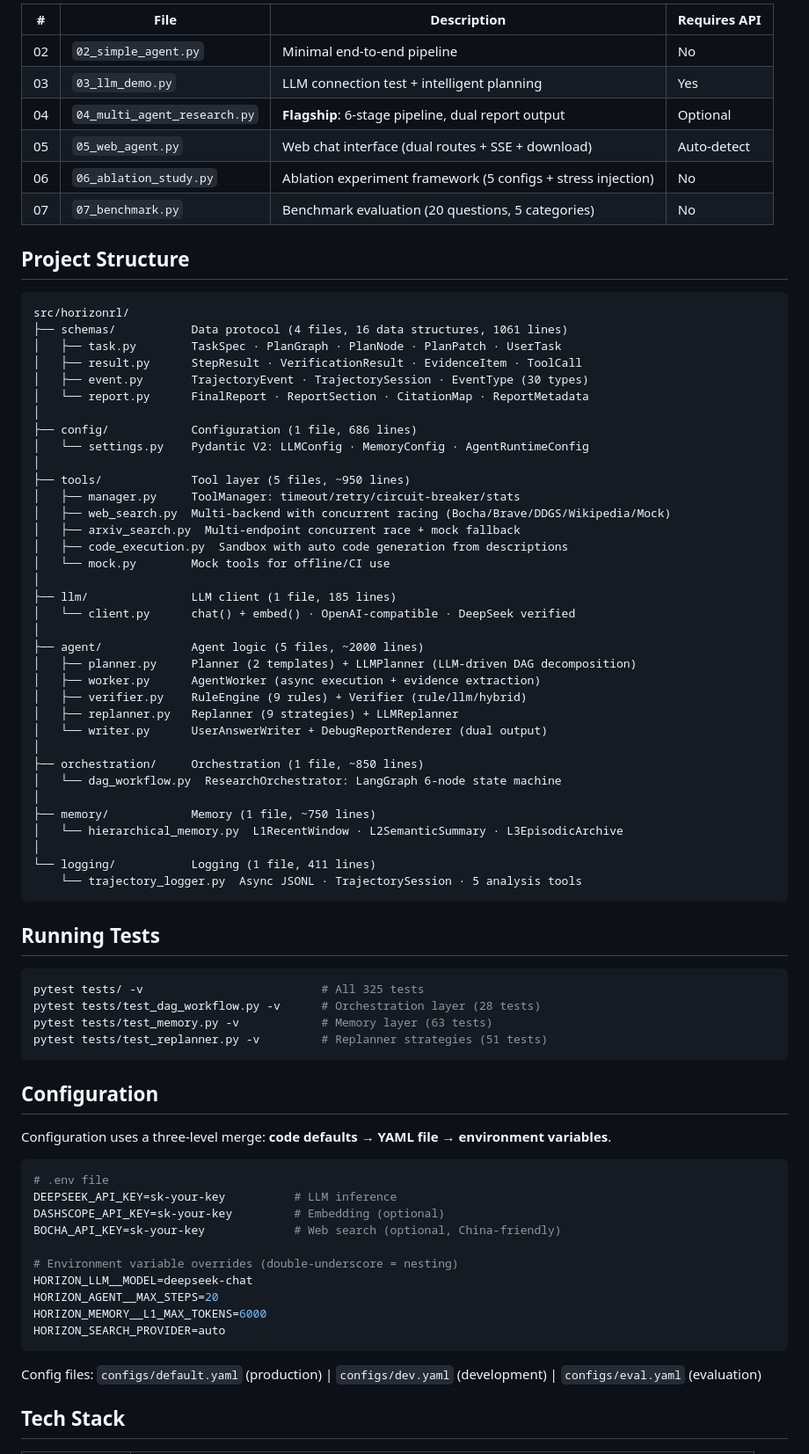
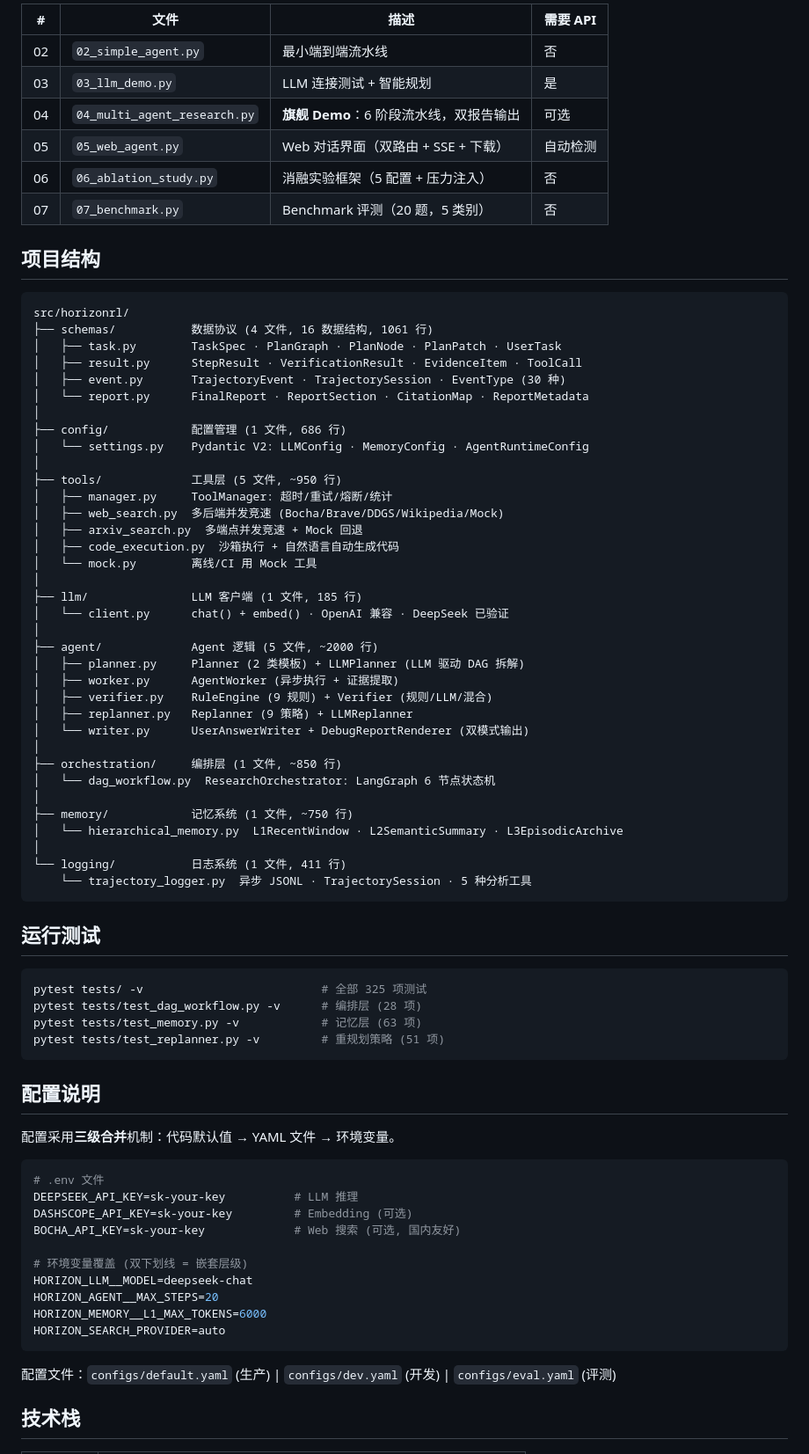
Before and after one commit to TheodoreYang6/HorizonRL-Agent, a Markdown page: README.md, the part around one of its changes. Shown at 88% size. GitHub-like rendering.

Commit message:
README.md 全面中文化：优化表述、统一术语、提升可读性

````diff
--- a/README.md
+++ b/README.md
@@ -167,80 +169,80 @@ Every tool has multiple fallback paths and concurrent endpoint racing:
 
-| # | File | Description | Requires API |
-|---|------|-------------|--------------|
-| 02 | `02_simple_agent.py` | Minimal end-to-end pipeline | No |
-| 03 | `03_llm_demo.py` | LLM connection test + intelligent planning | Yes |
-| 04 | `04_multi_agent_research.py` | **Flagship**: 6-stage pipeline, dual report output | Optional |
-| 05 | `05_web_agent.py` | Web chat interface (dual routes + SSE + download) | Auto-detect |
-| 06 | `06_ablation_study.py` | Ablation experiment framework (5 configs + stress injection) | No |
-| 07 | `07_benchmark.py` | Benchmark evaluation (20 questions, 5 categories) | No |
+| # | 文件 | 描述 | 需要 API |
+|---|------|------|----------|
+| 02 | `02_simple_agent.py` | 最小端到端流水线 | 否 |
+| 03 | `03_llm_demo.py` | LLM 连接测试 + 智能规划 | 是 |
+| 04 | `04_multi_agent_research.py` | **旗舰 Demo**：6 阶段流水线，双报告输出 | 可选 |
+| 05 | `05_web_agent.py` | Web 对话界面（双路由 + SSE + 下载） | 自动检测 |
+| 06 | `06_ablation_study.py` | 消融实验框架（5 配置 + 压力注入） | 否 |
+| 07 | `07_benchmark.py` | Benchmark 评测（20 题，5 类别） | 否 |
 
-## Project Structure
+## 项目结构
 
 ```
 src/horizonrl/
-├── schemas/           Data protocol (4 files, 16 data structures, 1061 lines)
+├── schemas/           数据协议 (4 文件, 16 数据结构, 1061 行)
 │   ├── task.py        TaskSpec · PlanGraph · PlanNode · PlanPatch · UserTask
 │   ├── result.py      StepResult · VerificationResult · EvidenceItem · ToolCall
-│   ├── event.py       TrajectoryEvent · TrajectorySession · EventType (30 types)
+│   ├── event.py       TrajectoryEvent · TrajectorySession · EventType (30 种)
 │   └── report.py      FinalReport · ReportSection · CitationMap · ReportMetadata
 │
-├── config/            Configuration (1 file, 686 lines)
+├── config/            配置管理 (1 文件, 686 行)
 │   └── settings.py    Pydantic V2: LLMConfig · MemoryConfig · AgentRuntimeConfig
 │
-├── tools/             Tool layer (5 files, ~950 lines)
-│   ├── manager.py     ToolManager: timeout/retry/circuit-breaker/stats
-│   ├── web_search.py  Multi-backend with concurrent racing (Bocha/Brave/DDGS/Wikipedia/Mock)
-│   ├── arxiv_search.py  Multi-endpoint concurrent race + mock fallback
-│   ├── code_execution.py  Sandbox with auto code generation from descriptions
-│   └── mock.py        Mock tools for offline/CI use
+├── tools/             工具层 (5 文件, ~950 行)
+│   ├── manager.py     ToolManager: 超时/重试/熔断/统计
+│   ├── web_search.py  多后端并发竞速 (Bocha/Brave/DDGS/Wikipedia/Mock)
+│   ├── arxiv_search.py  多端点并发竞速 + Mock 回退
+│   ├── code_execution.py  沙箱执行 + 自然语言自动生成代码
+│   └── mock.py        离线/CI 用 Mock 工具
 │
-├── llm/               LLM client (1 file, 185 lines)
-│   └── client.py      chat() + embed() · OpenAI-compatible · DeepSeek verified
+├── llm/               LLM 客户端 (1 文件, 185 行)
+│   └── client.py      chat() + embed() · OpenAI 兼容 · DeepSeek 已验证
 │
-├── agent/             Agent logic (5 files, ~2000 lines)
-│   ├── planner.py     Planner (2 templates) + LLMPlanner (LLM-driven DAG decomposition)
-│   ├── worker.py      AgentWorker (async execution + evidence extraction)
-│   ├── verifier.py    RuleEngine (9 rules) + Verifier (rule/llm/hybrid)
-│   ├── replanner.py   Replanner (9 strategies) + LLMReplanner
-│   └── writer.py      UserAnswerWriter + DebugReportRenderer (dual output)
+├── agent/             Agent 逻辑 (5 文件, ~2000 行)
+│   ├── planner.py     Planner (2 类模板) + LLMPlanner (LLM 驱动 DAG 拆解)
+│   ├── worker.py      AgentWorker (异步执行 + 证据提取)
+│   ├── verifier.py    RuleEngine (9 规则) + Verifier (规则/LLM/混合)
+│   ├── replanner.py   Replanner (9 策略) + LLMReplanner
+│   └── writer.py      UserAnswerWriter + DebugReportRenderer (双模式输出)
 │
-├── orchestration/     Orchestration (1 file, ~850 lines)
-│   └── dag_workflow.py  ResearchOrchestrator: LangGraph 6-node state machine
+├── orchestration/     编排层 (1 文件, ~850 行)
+│   └── dag_workflow.py  ResearchOrchestrator: LangGraph 6 节点状态机
 │
-├── memory/            Memory (1 file, ~750 lines)
+├── memory/            记忆系统 (1 文件, ~750 行)
 │   └── hierarchical_memory.py  L1RecentWindow · L2SemanticSummary · L3EpisodicArchive
 │
-└── logging/           Logging (1 file, 411 lines)
-    └── trajectory_logger.py  Async JSONL · TrajectorySession · 5 analysis tools
+└── logging/           日志系统 (1 文件, 411 行)
+    └── trajectory_logger.py  异步 JSONL · TrajectorySession · 5 种分析工具
 ```
 
-## Running Tests
+## 运行测试
 
 ```bash
-pytest tests/ -v                          # All 325 tests
-pytest tests/test_dag_workflow.py -v      # Orchestration layer (28 tests)
-pytest tests/test_memory.py -v            # Memory layer (63 tests)
-pytest tests/test_replanner.py -v         # Replanner strategies (51 tests)
+pytest tests/ -v                          # 全部 325 项测试
+pytest tests/test_dag_workflow.py -v      # 编排层 (28 项)
+pytest tests/test_memory.py -v            # 记忆层 (63 项)
+pytest tests/test_replanner.py -v         # 重规划策略 (51 项)
 ```
 
-## Configuration
+## 配置说明
 
-Configuration uses a three-level merge: **code defaults → YAML file → environment variables**.
+配置采用**三级合并**机制：代码默认值 → YAML 文件 → 环境变量。
 
 ```bash
-# .env file
-DEEPSEEK_API_KEY=sk-your-key          # LLM inference
-DASHSCOPE_API_KEY=sk-your-key         # Embedding (optional)
-BOCHA_API_KEY=sk-your-key             # Web search (optional, China-friendly)
+# .env 文件
+DEEPSEEK_API_KEY=sk-your-key          # LLM 推理
+DASHSCOPE_API_KEY=sk-your-key         # Embedding (可选)
+BOCHA_API_KEY=sk-your-key             # Web 搜索 (可选, 国内友好)
 
-# Environment variable overrides (double-underscore = nesting)
+# 环境变量覆盖 (双下划线 = 嵌套层级)
 HORIZON_LLM__MODEL=deepseek-chat
 HORIZON_AGENT__MAX_STEPS=20
 HORIZON_MEMORY__L1_MAX_TOKENS=6000
 HORIZON_SEARCH_PROVIDER=auto
 ```
 
-Config files: `configs/default.yaml` (production) | `configs/dev.yaml` (development) | `configs/eval.yaml` (evaluation)
+配置文件：`configs/default.yaml` (生产) | `configs/dev.yaml` (开发) | `configs/eval.yaml` (评测)
 
-## Tech Stack
+## 技术栈
 
````
Also changed, not shown: other parts of README.md (+98 -96 lines).
